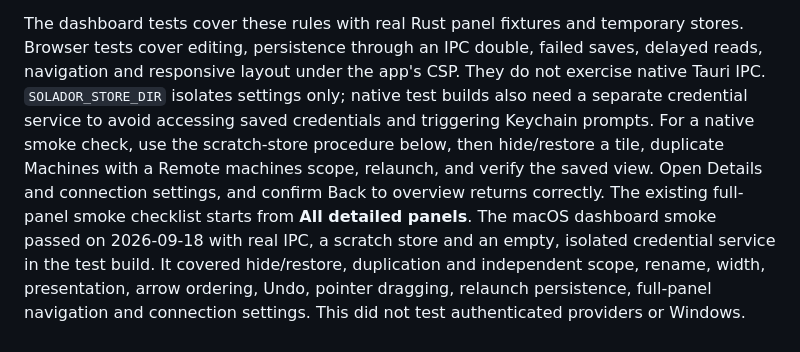
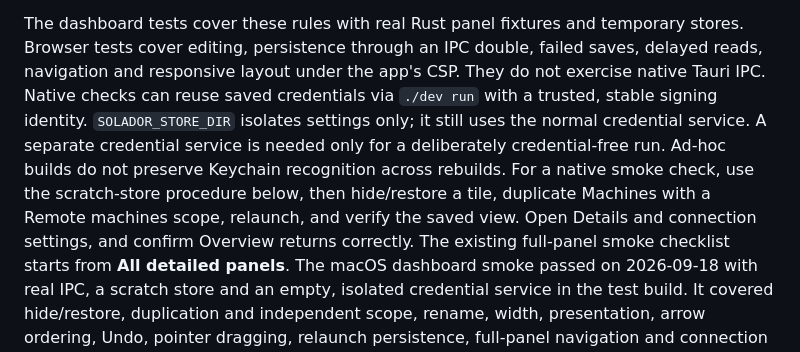
Before and after one commit to Sassy-Dog/solador, a Markdown page: app/README.md, the part around the change. Rendered like a GitHub page.

Commit message:
docs: clarify saved credential reuse in native checks

```diff
--- a/app/README.md
+++ b/app/README.md
@@ -36,12 +36,14 @@ placement lives in **Edit dashboard**.
 The dashboard tests cover these rules with real Rust panel fixtures and temporary
 stores. Browser tests cover editing, persistence through an IPC double, failed
 saves, delayed reads, navigation and responsive layout under the app's CSP. They
-do not exercise native Tauri IPC. `SOLADOR_STORE_DIR` isolates settings only;
-native test builds also need a separate credential service to avoid accessing
-saved credentials and triggering Keychain prompts. For a native smoke check, use
-the scratch-store procedure below, then hide/restore a tile, duplicate Machines with a Remote
-machines scope, relaunch, and verify the saved view. Open Details and connection
-settings, and confirm Back to overview returns correctly. The existing full-panel
+do not exercise native Tauri IPC. Native checks can reuse saved credentials via
+`./dev run` with a trusted, stable signing identity. `SOLADOR_STORE_DIR` isolates
+settings only; it still uses the normal credential service. A separate credential
+service is needed only for a deliberately credential-free run. Ad-hoc builds do
+not preserve Keychain recognition across rebuilds. For a native smoke check, use
+the scratch-store procedure below, then hide/restore a tile, duplicate Machines
+with a Remote machines scope, relaunch, and verify the saved view. Open Details
+and connection settings, and confirm Overview returns correctly. The existing full-panel
 smoke checklist starts from **All detailed panels**. The macOS dashboard smoke
 passed on 2026-09-18 with real IPC, a scratch store and an empty, isolated
 credential service in the test build. It covered hide/restore, duplication and
```
